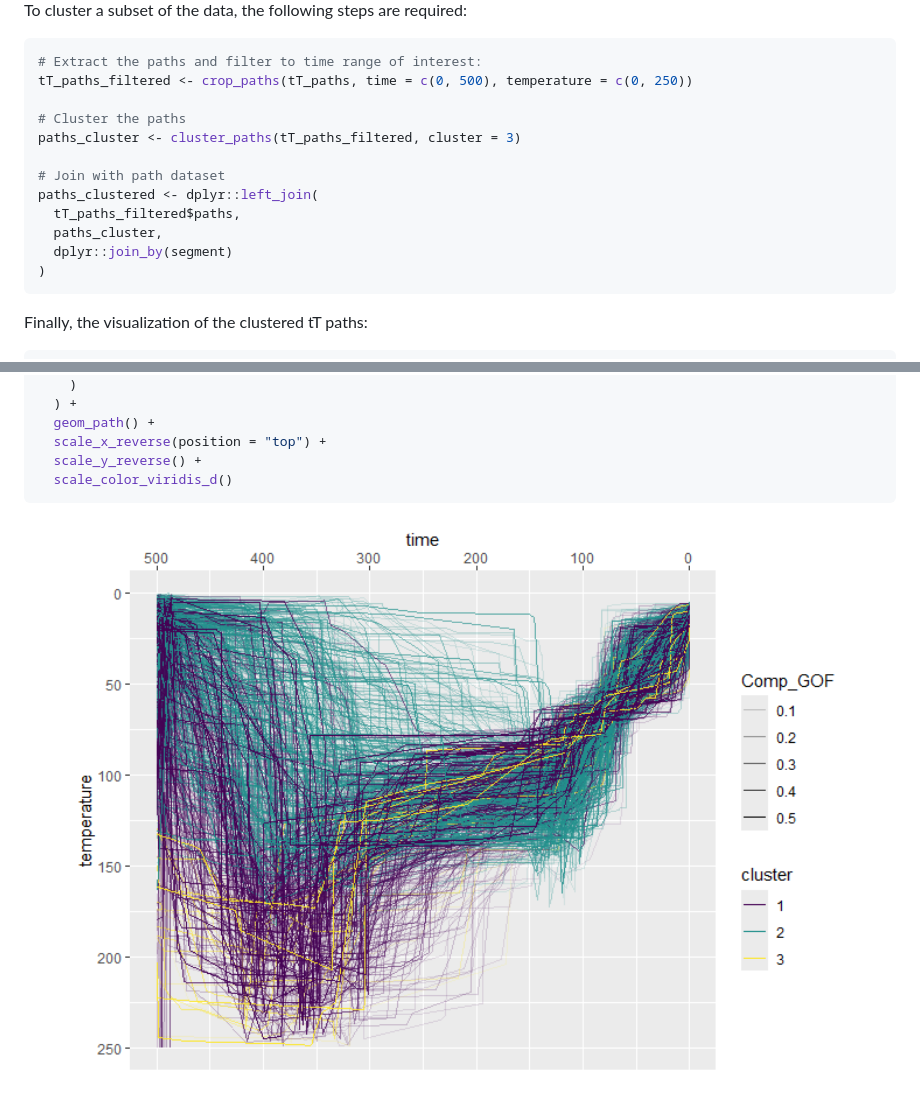
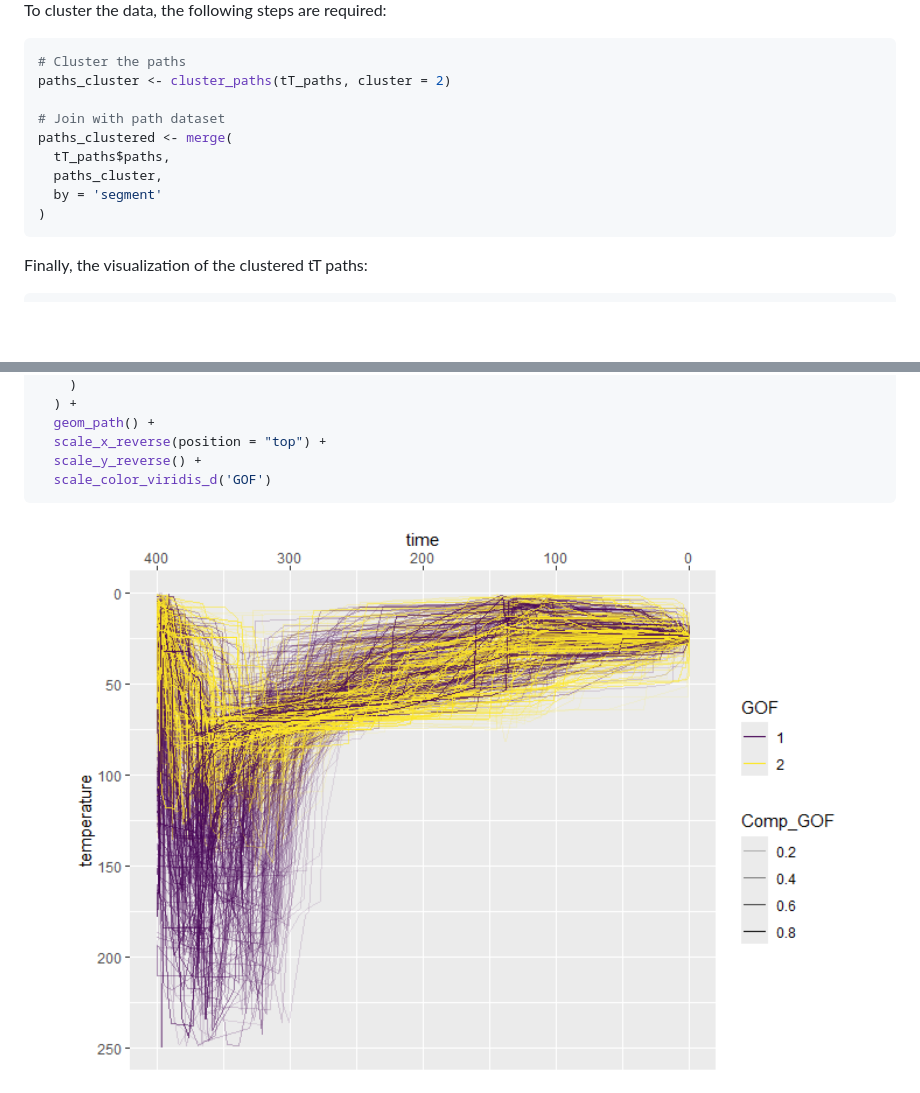
Before and after one commit to tobiste/thermoclustr, a Markdown page: README.md, 2 parts joined by grey strips. Drawn GitHub-style; pictures changed too: man/figures/README-plot2-1.png; blank space fills up the shorter version.

````diff
--- a/README.md
+++ b/README.md
@@ -69,20 +73,17 @@ plot_path_density_filled(tT_paths, show.legend = FALSE) +
 
 <img src="man/figures/README-density-1.png" width="100%" />
 
-To cluster a subset of the data, the following steps are required:
+To cluster the data, the following steps are required:
 
 ``` r
-# Extract the paths and filter to time range of interest:
-tT_paths_filtered <- crop_paths(tT_paths, time = c(0, 500), temperature = c(0, 250))
-
 # Cluster the paths
-paths_cluster <- cluster_paths(tT_paths_filtered, cluster = 3)
+paths_cluster <- cluster_paths(tT_paths, cluster = 2)
 
 # Join with path dataset
-paths_clustered <- dplyr::left_join(
-  tT_paths_filtered$paths,
+paths_clustered <- merge(
+  tT_paths$paths,
   paths_cluster,
-  dplyr::join_by(segment)
+  by = 'segment'
 )
 ```
 
@@ -102,7 +103,7 @@ paths_clustered |>
   geom_path() +
   scale_x_reverse(position = "top") +
   scale_y_reverse() +
-  scale_color_viridis_d()
+  scale_color_viridis_d('GOF')
 ```
 
 <img src="man/figures/README-plot2-1.png" width="100%" />
````
Also changed, not shown: other parts of README.md (+6 -2 lines), man/figures/README-density-1.png, man/figures/README-plot-1.png, 13 other files.
